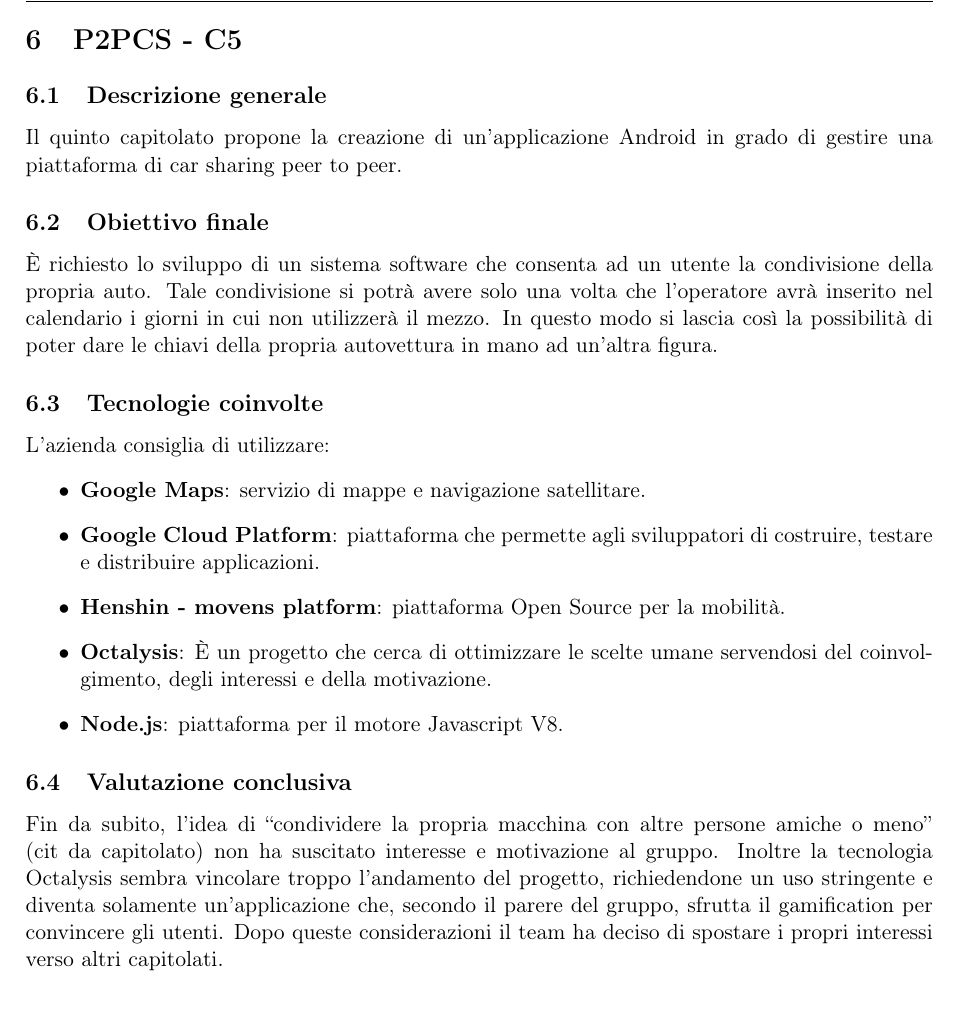
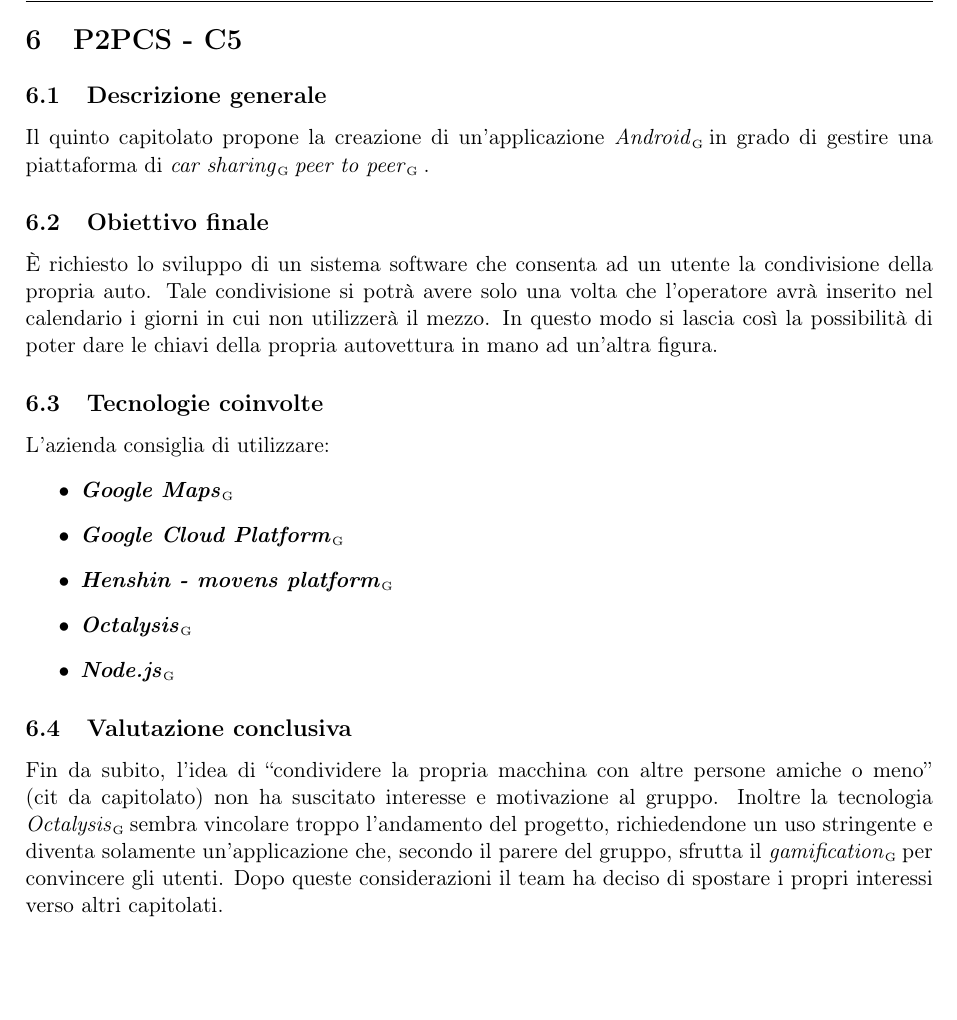
Before and after one commit to Vashy/AlphaSix, a LaTeX document (doc/Studio di Fattibilita/StudioDiFattibilita.tex, which reads doc/Studio di Fattibilita/sections/c5.tex): part of page 10 of 11, cut so that both start at the same text. Compiled offline with pdfLaTeX.

Commit message:
Aggiunti simboli glossario

```diff
--- a/doc/Studio di Fattibilita/sections/c5.tex
+++ b/doc/Studio di Fattibilita/sections/c5.tex
@@ -1,6 +1,6 @@
 \section{P2PCS - C5} \label{c5}
     \subsection{Descrizione generale}
-    Il quinto capitolato propone la creazione di un'applicazione Android in grado di gestire una piattaforma di car sharing peer to peer.
+    Il quinto capitolato propone la creazione di un'applicazione \textit{Android}\G in grado di gestire una piattaforma di \textit{car sharing}\G \textit{peer to peer}\G.
 
     \subsection{Obiettivo finale}
     È richiesto lo sviluppo di un sistema software che consenta ad un utente la condivisione della propria auto. Tale condivisione si potrà avere solo una volta che l'operatore avrà inserito nel calendario i giorni in cui non utilizzerà il mezzo.
@@ -9,12 +9,12 @@
     \subsection{Tecnologie coinvolte}
 	L'azienda consiglia di utilizzare:
     	\begin{itemize}
-    		\item \textbf{Google Maps}: servizio di mappe e navigazione satellitare.
-			\item \textbf{Google Cloud Platform}: piattaforma che permette agli sviluppatori di costruire, testare e distribuire applicazioni.
-			\item \textbf{Henshin - movens platform}: piattaforma Open Source per la mobilità.
-			\item \textbf{Octalysis}: È un progetto che cerca di ottimizzare le scelte umane servendosi del coinvolgimento, degli interessi e della motivazione.
-			\item \textbf{Node.js}: piattaforma per il motore Javascript V8.
+    		\item \textit{\textbf{Google Maps}}\GAlt
+		\item \textit{\textbf{Google Cloud Platform}}\GAlt
+		\item \textit{\textbf{Henshin - movens platform}}\GAlt
+		\item \textit{\textbf{Octalysis}}\GAlt
+		\item \textit{\textbf{Node.js}}\GAlt
 	\end{itemize}
 
     \subsection{Valutazione conclusiva}
-    Fin da subito, l'idea di ``condividere la propria macchina con altre persone amiche o meno'' (cit da capitolato) non ha suscitato interesse e motivazione al gruppo. Inoltre la tecnologia Octalysis sembra vincolare troppo l'andamento del progetto, richiedendone un uso stringente e diventa solamente un'applicazione che, secondo il parere del gruppo, sfrutta il gamification per convincere gli utenti. Dopo queste considerazioni il team ha deciso di spostare i propri interessi verso altri capitolati.
+    Fin da subito, l'idea di ``condividere la propria macchina con altre persone amiche o meno'' (cit da capitolato) non ha suscitato interesse e motivazione al gruppo. Inoltre la tecnologia \textit{Octalysis}\G sembra vincolare troppo l'andamento del progetto, richiedendone un uso stringente e diventa solamente un'applicazione che, secondo il parere del gruppo, sfrutta il \textit{gamification}\G per convincere gli utenti. Dopo queste considerazioni il team ha deciso di spostare i propri interessi verso altri capitolati.
```
